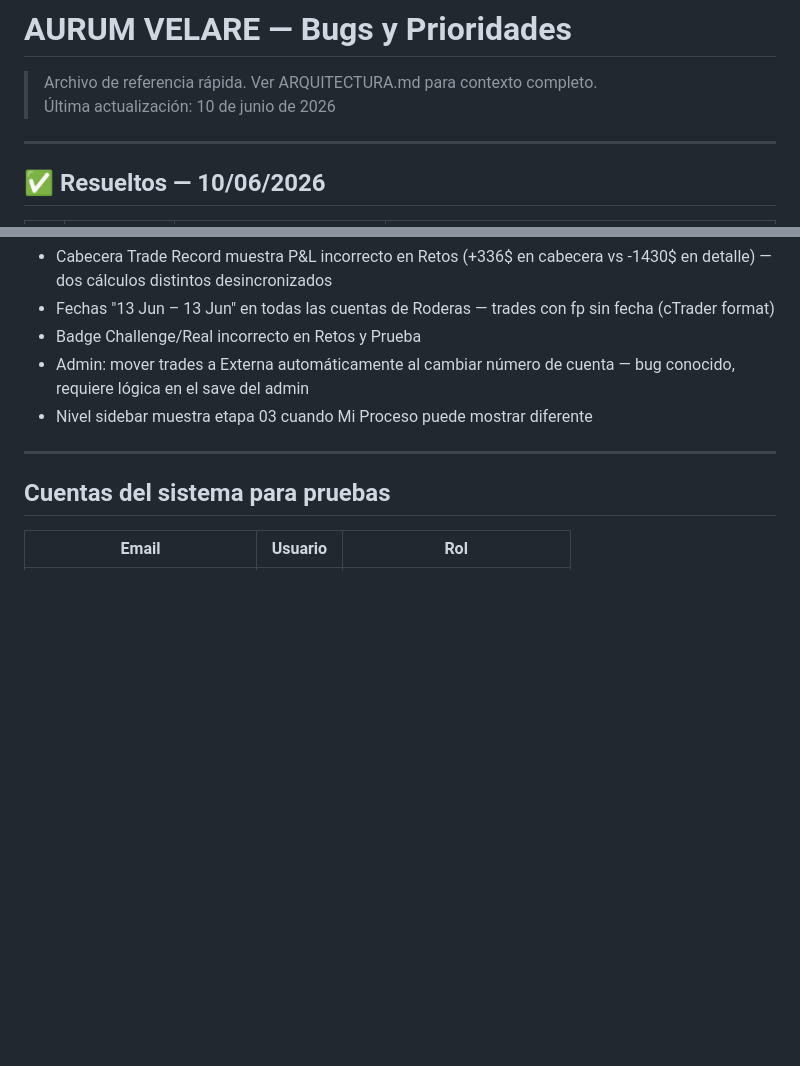
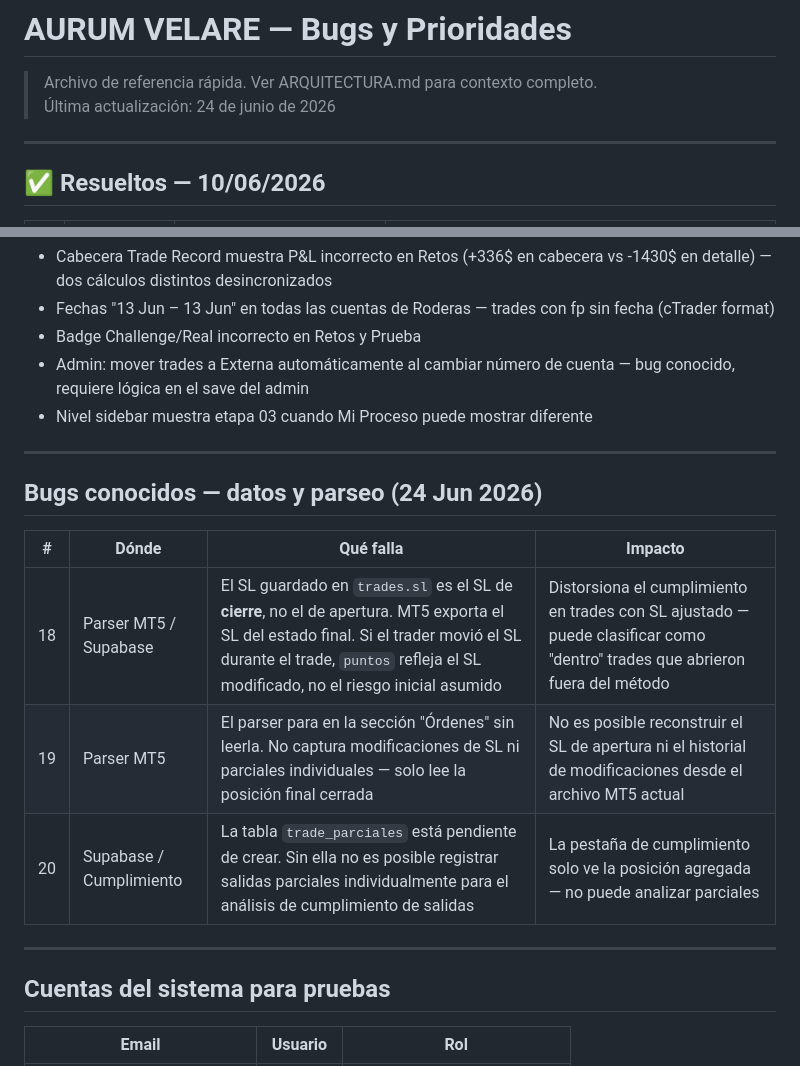
Before and after one commit to sudescansovital-hue/Aurum-velare, a Markdown page: docs/BUGS.md, 2 parts joined by grey strips. Rendered like a GitHub page; blank space fills up the shorter version.

```diff
--- a/docs/BUGS.md
+++ b/docs/BUGS.md
@@ -1,6 +1,6 @@
 # AURUM VELARE — Bugs y Prioridades
 > Archivo de referencia rápida. Ver ARQUITECTURA.md para contexto completo.
-> Última actualización: 10 de junio de 2026
+> Última actualización: 24 de junio de 2026
 
 ---
 
@@ -82,6 +82,16 @@
 
 ---
 
+## Bugs conocidos — datos y parseo (24 Jun 2026)
+
+| # | Dónde | Qué falla | Impacto |
+|---|---|---|---|
+| 18 | Parser MT5 / Supabase | El SL guardado en `trades.sl` es el SL de **cierre**, no el de apertura. MT5 exporta el SL del estado final. Si el trader movió el SL durante el trade, `puntos` refleja el SL modificado, no el riesgo inicial asumido | Distorsiona el cumplimiento en trades con SL ajustado — puede clasificar como "dentro" trades que abrieron fuera del método |
+| 19 | Parser MT5 | El parser para en la sección "Órdenes" sin leerla. No captura modificaciones de SL ni parciales individuales — solo lee la posición final cerrada | No es posible reconstruir el SL de apertura ni el historial de modificaciones desde el archivo MT5 actual |
+| 20 | Supabase / Cumplimiento | La tabla `trade_parciales` está pendiente de crear. Sin ella no es posible registrar salidas parciales individualmente para el análisis de cumplimiento de salidas | La pestaña de cumplimiento solo ve la posición agregada — no puede analizar parciales |
+
+---
+
 ## Cuentas del sistema para pruebas
 
 | Email | Usuario | Rol |
```
Also changed, not shown: docs/ARQUITECTURA.md (+50 -14 lines).
